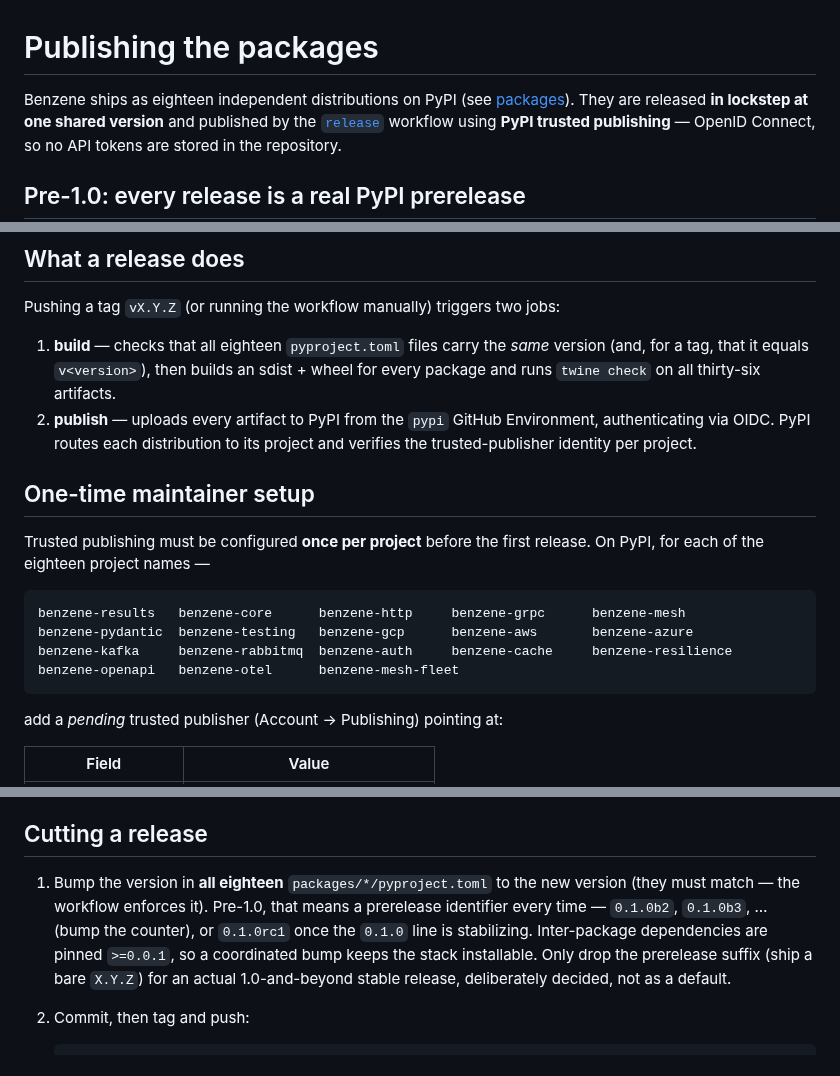
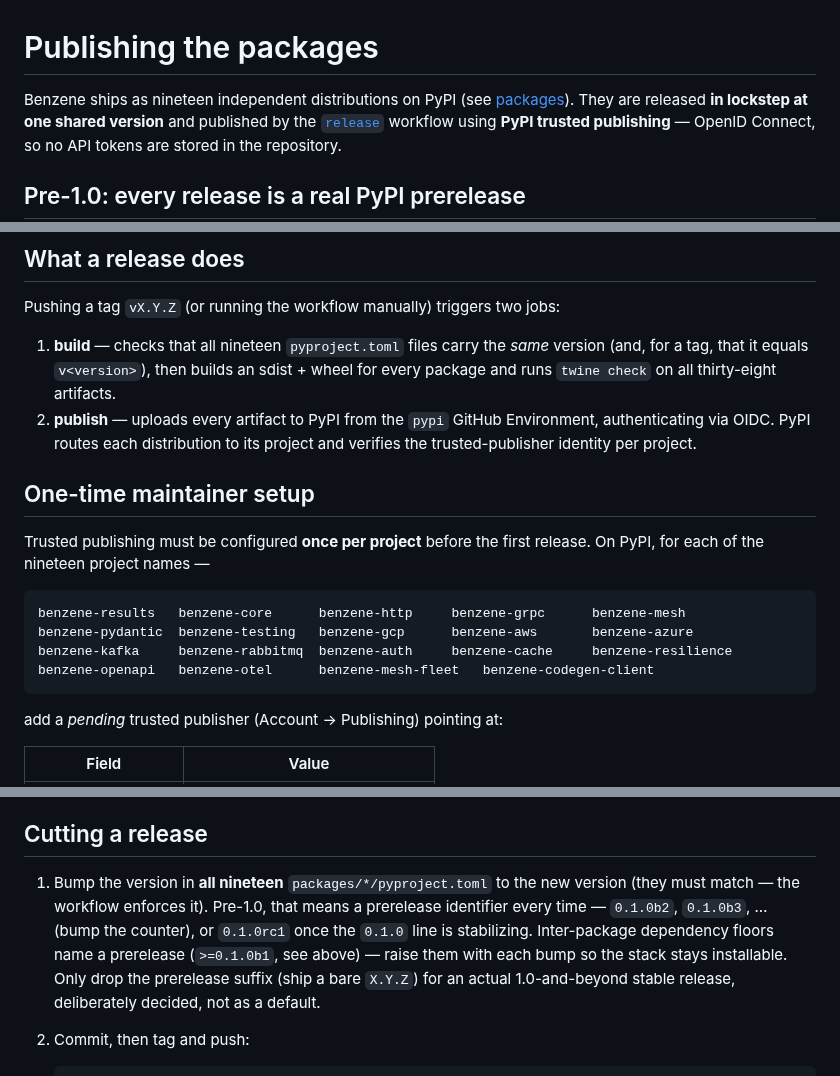
Before and after one commit to daniellepelley/benzene-python, a Markdown page: docs/publishing.md, 3 parts joined by grey strips. Rendered like a GitHub page.

````diff
--- a/docs/publishing.md
+++ b/docs/publishing.md
@@ -1,6 +1,6 @@
 # Publishing the packages
 
-Benzene ships as eighteen independent distributions on PyPI (see [packages](packages.md)). They are
+Benzene ships as nineteen independent distributions on PyPI (see [packages](packages.md)). They are
 released **in lockstep at one shared version** and published by the
 [`release`](../.github/workflows/release.yml) workflow using **PyPI trusted publishing** — OpenID
 Connect, so no API tokens are stored in the repository.
@@ -41,9 +41,9 @@ each version bump.
 
 Pushing a tag `vX.Y.Z` (or running the workflow manually) triggers two jobs:
 
-1. **build** — checks that all eighteen `pyproject.toml` files carry the *same* version (and, for a
+1. **build** — checks that all nineteen `pyproject.toml` files carry the *same* version (and, for a
    tag, that it equals `v<version>`), then builds an sdist + wheel for every package and runs
-   `twine check` on all thirty-six artifacts.
+   `twine check` on all thirty-eight artifacts.
 2. **publish** — uploads every artifact to PyPI from the `pypi` GitHub Environment, authenticating via
    OIDC. PyPI routes each distribution to its project and verifies the trusted-publisher identity per
    project.
@@ -51,13 +51,13 @@ Pushing a tag `vX.Y.Z` (or running the workflow manually) triggers two jobs:
 ## One-time maintainer setup
 
 Trusted publishing must be configured **once per project** before the first release. On PyPI, for each
-of the eighteen project names —
+of the nineteen project names —
 
 ```
 benzene-results   benzene-core      benzene-http     benzene-grpc      benzene-mesh
 benzene-pydantic  benzene-testing   benzene-gcp      benzene-aws       benzene-azure
 benzene-kafka     benzene-rabbitmq  benzene-auth     benzene-cache     benzene-resilience
-benzene-openapi   benzene-otel      benzene-mesh-fleet
+benzene-openapi   benzene-otel      benzene-mesh-fleet   benzene-codegen-client
 ```
 
 add a *pending* trusted publisher (Account → Publishing) pointing at:
@@ -76,10 +76,11 @@ optionally with required reviewers so a human approves each publish.
 
 ## Cutting a release
 
-1. Bump the version in **all eighteen** `packages/*/pyproject.toml` to the new version (they must
+1. Bump the version in **all nineteen** `packages/*/pyproject.toml` to the new version (they must
    match — the workflow enforces it). Pre-1.0, that means a prerelease identifier every time —
    `0.1.0b2`, `0.1.0b3`, … (bump the counter), or `0.1.0rc1` once the `0.1.0` line is stabilizing.
-   Inter-package dependencies are pinned `>=0.0.1`, so a coordinated bump keeps the stack installable.
+   Inter-package dependency floors name a prerelease (`>=0.1.0b1`, see above) — raise them with
+   each bump so the stack stays installable.
    Only drop the prerelease suffix (ship a bare `X.Y.Z`) for an actual 1.0-and-beyond stable release,
    deliberately decided, not as a default.
 2. Commit, then tag and push:
````
Also changed, not shown: docs/index.md (+18 -13 lines), docs/packages.md (+1 -1 lines).
